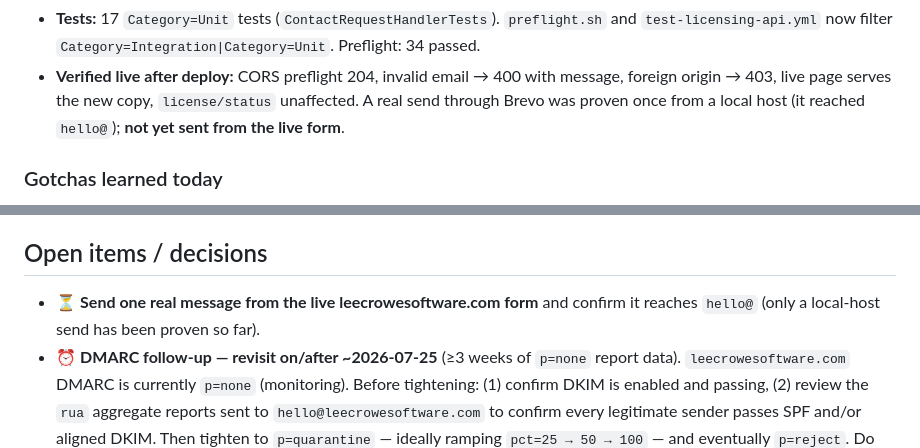
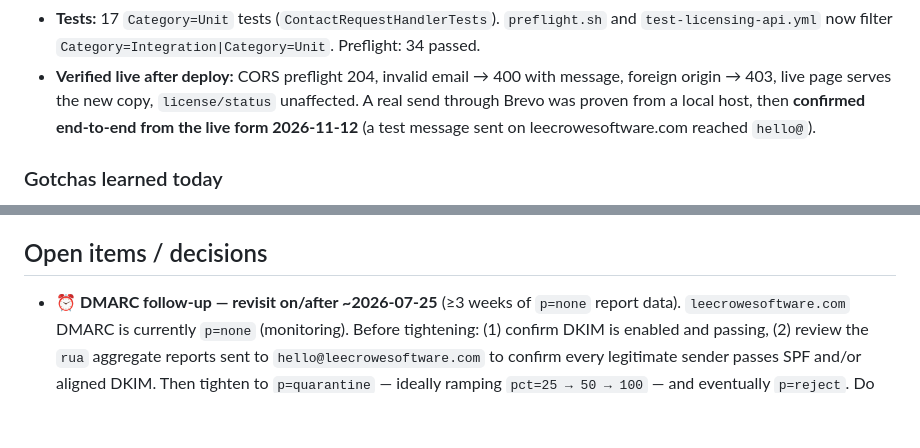
Before and after one commit to lbcrowe-del/websites, a Markdown page: STATUS.md, 2 parts joined by grey strips. Rendered like a GitHub page; blank space fills up the shorter version.

Commit message:
STATUS: live contact form confirmed end-to-end (#49)
A test message sent from leecrowesoftware.com reached hello@; closes the
open item.

Co-authored-by: Claude Opus 5.5 <noreply@anthropic.com>

```diff
--- a/STATUS.md
+++ b/STATUS.md
@@ -28,7 +28,8 @@ _Last updated: 2026-11-12_
   `test-licensing-api.yml` now filter `Category=Integration|Category=Unit`. Preflight: 34 passed.
 - **Verified live after deploy:** CORS preflight 204, invalid email → 400 with message, foreign
   origin → 403, live page serves the new copy, `license/status` unaffected. A real send through
-  Brevo was proven once from a local host (it reached `hello@`); **not yet sent from the live form**.
+  Brevo was proven from a local host, then **confirmed end-to-end from the live form 2026-11-12** (a
+  test message sent on leecrowesoftware.com reached `hello@`).
 
 ### Gotchas learned today
 - **A local `func start` sends real email.** `local.settings.json` holds the live Brevo key, and
@@ -105,8 +106,6 @@ legacy comp/refunded rows become eligible around **mid-January 2027**, not 120 d
 actually deactivated.
 
 ## Open items / decisions
-- ⏳ **Send one real message from the live leecrowesoftware.com form** and confirm it reaches
-  `hello@` (only a local-host send has been proven so far).
 - ⏰ **DMARC follow-up — revisit on/after ~2026-07-25** (≥3 weeks of `p=none` report data).
   `leecrowesoftware.com` DMARC is currently `p=none` (monitoring). Before tightening: (1) confirm
   DKIM is enabled and passing, (2) review the `rua` aggregate reports sent to
```
